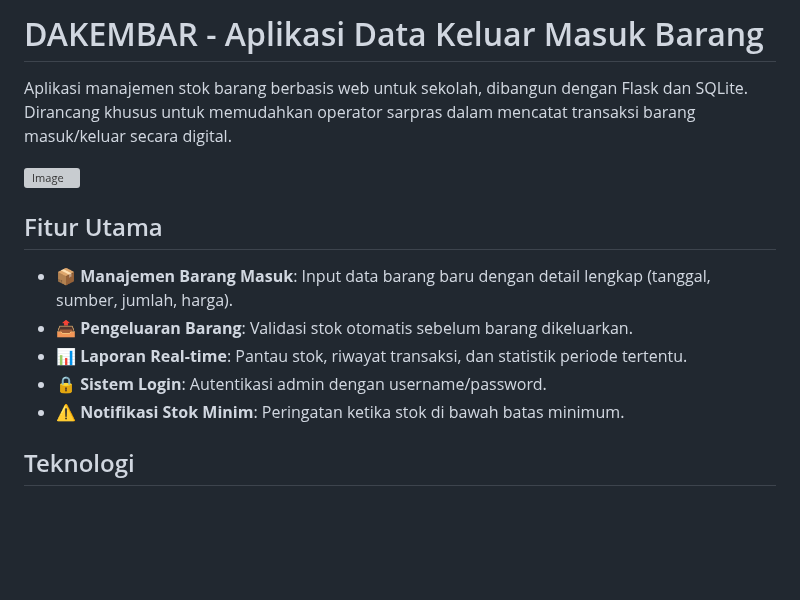
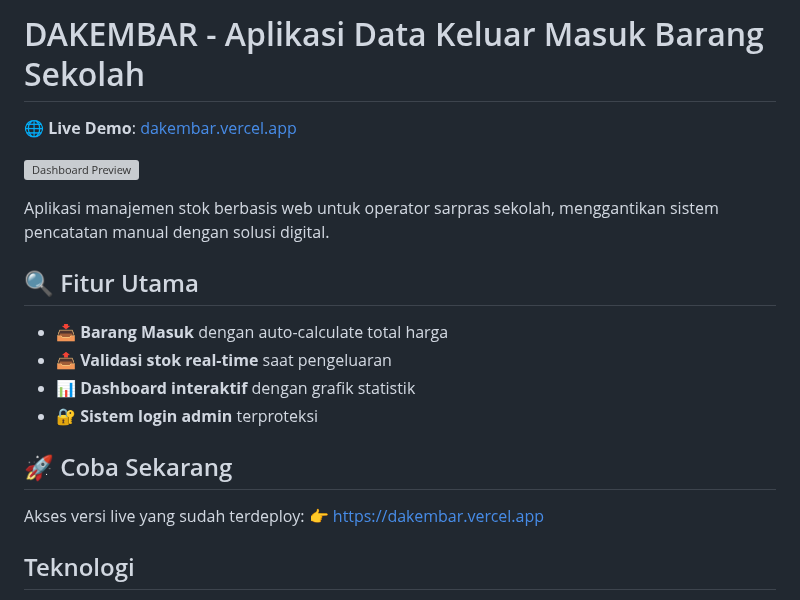
Before and after one commit to xDzaky/DAKEMBAR, a Markdown page: README.md, the part around the change. GitHub-like rendering; blank space fills up the shorter version; grey boxes are pictures that could not be loaded.

```diff
--- a/README.md
+++ b/README.md
@@ -1,15 +1,21 @@
-# DAKEMBAR - Aplikasi Data Keluar Masuk Barang
+# DAKEMBAR - Aplikasi Data Keluar Masuk Barang Sekolah
 
-Aplikasi manajemen stok barang berbasis web untuk sekolah, dibangun dengan Flask dan SQLite. Dirancang khusus untuk memudahkan operator sarpras dalam mencatat transaksi barang masuk/keluar secara digital.
+🌐 **Live Demo**: [dakembar.vercel.app](https://dakembar.vercel.app)
 
-![Image](https://github.com/user-attachments/assets/862c0848-8513-4f6b-9848-0f4acc7140cc)
+![Dashboard Preview](https://github.com/user-attachments/assets/862c0848-8513-4f6b-9848-0f4acc7140cc)
 
-## Fitur Utama
-- **📦 Manajemen Barang Masuk**: Input data barang baru dengan detail lengkap (tanggal, sumber, jumlah, harga).
-- **📤 Pengeluaran Barang**: Validasi stok otomatis sebelum barang dikeluarkan.
-- **📊 Laporan Real-time**: Pantau stok, riwayat transaksi, dan statistik periode tertentu.
-- **🔒 Sistem Login**: Autentikasi admin dengan username/password.
-- **⚠️ Notifikasi Stok Minim**: Peringatan ketika stok di bawah batas minimum.
+Aplikasi manajemen stok berbasis web untuk operator sarpras sekolah, menggantikan sistem pencatatan manual dengan solusi digital.
+
+## 🔍 Fitur Utama
+- **📥 Barang Masuk** dengan auto-calculate total harga
+- **📤 Validasi stok real-time** saat pengeluaran
+- **📊 Dashboard interaktif** dengan grafik statistik
+- **🔐 Sistem login admin** terproteksi
+
+## 🚀 Coba Sekarang
+Akses versi live yang sudah terdeploy:
+👉 [https://dakembar.vercel.app](https://dakembar.vercel.app)
+
 
 ## Teknologi
 - **Backend**: Python 3.9 + Flask
```
